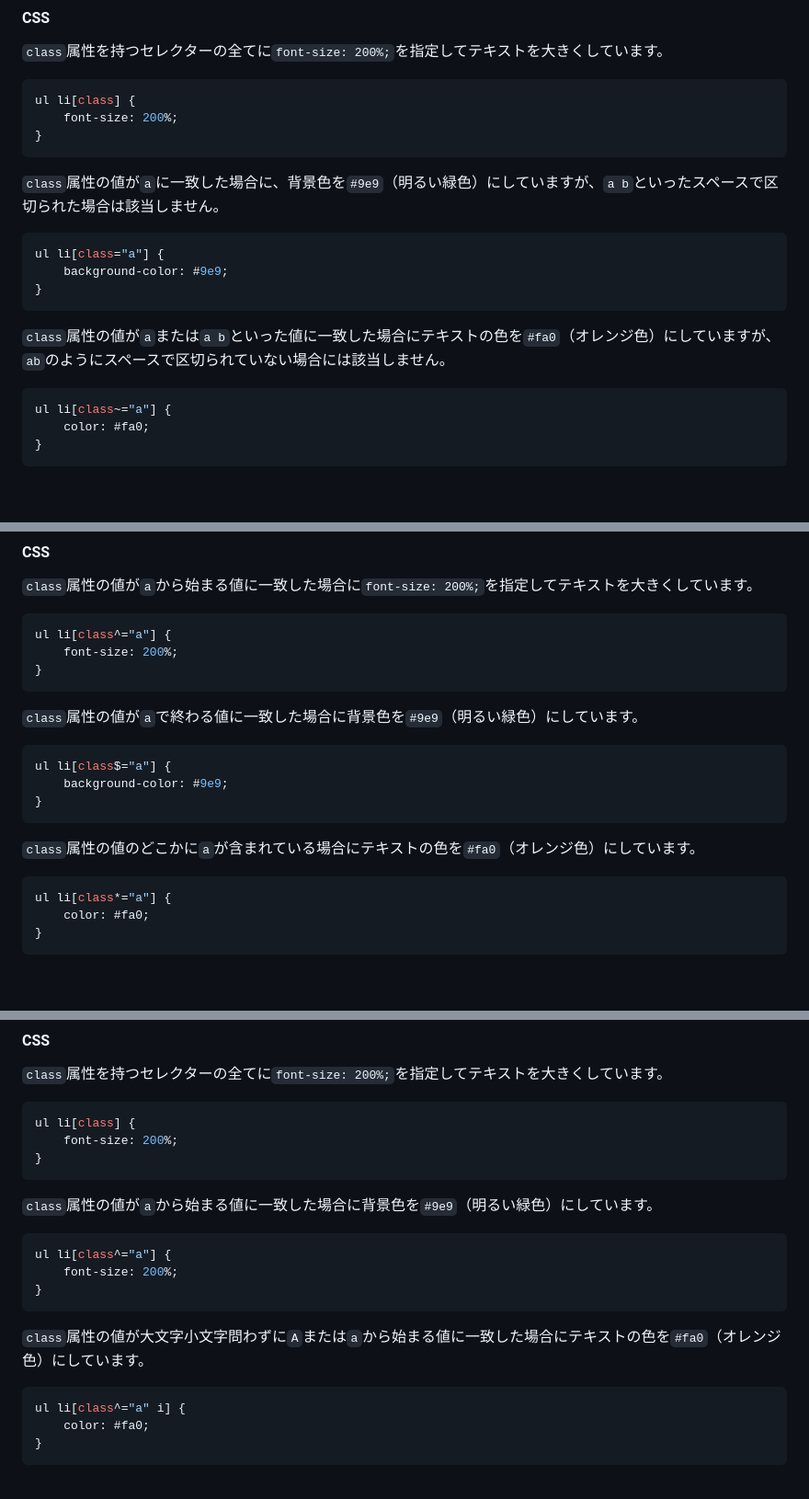
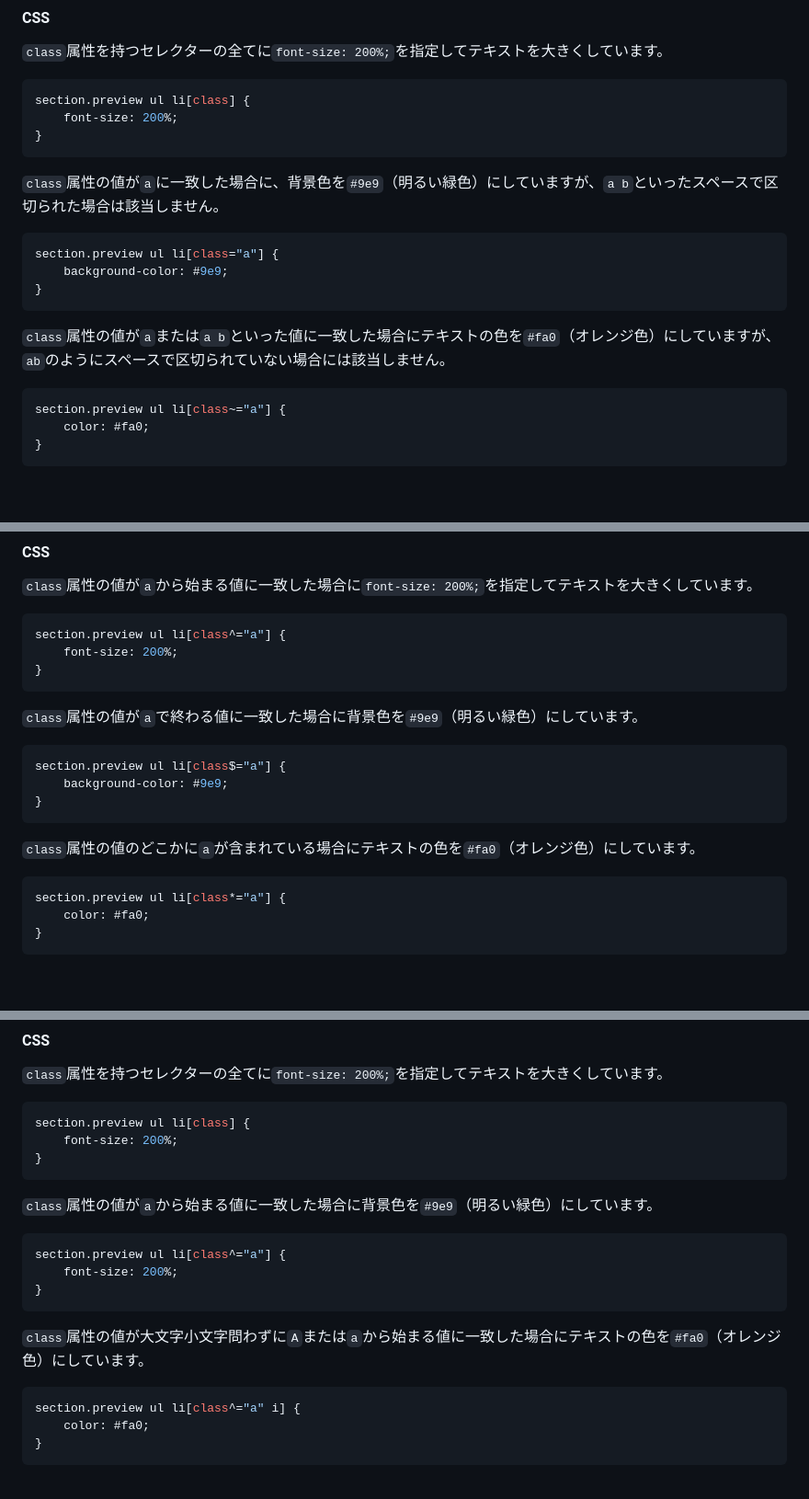
Before and after one commit to YScyber/attribute-selector, a Markdown page: README.md, 3 parts joined by grey strips. Shown: that part at 92% size. Rendered like a GitHub page.

Commit message:
CSSのコードを修正

````diff
--- a/README.md
+++ b/README.md
@@ -65,7 +65,7 @@ section.preview ul li {
 `class`属性を持つセレクターの全てに`font-size: 200%;`を指定してテキストを大きくしています。
 
 ```css
-ul li[class] {
+section.preview ul li[class] {
     font-size: 200%;
 }
 ```
@@ -73,14 +73,14 @@ ul li[class] {
 `class`属性の値が`a`に一致した場合に、背景色を`#9e9`（明るい緑色）にしていますが、`a b`といったスペースで区切られた場合は該当しません。
 
 ```css
-ul li[class="a"] {
+section.preview ul li[class="a"] {
     background-color: #9e9;
 }
 ```
 `class`属性の値が`a`または`a b`といった値に一致した場合にテキストの色を`#fa0`（オレンジ色）にしていますが、`ab`のようにスペースで区切られていない場合には該当しません。
 
 ```css
-ul li[class~="a"] {
+section.preview ul li[class~="a"] {
     color: #fa0;
 }
 ```
@@ -108,7 +108,7 @@ ul li[class~="a"] {
 `class`属性の値が`a`から始まる値に一致した場合に`font-size: 200%;`を指定してテキストを大きくしています。
 
 ```css
-ul li[class^="a"] {
+section.preview ul li[class^="a"] {
     font-size: 200%;
 }
 ```
@@ -116,7 +116,7 @@ ul li[class^="a"] {
 `class`属性の値が`a`で終わる値に一致した場合に背景色を`#9e9`（明るい緑色）にしています。
 
 ```css
-ul li[class$="a"] {
+section.preview ul li[class$="a"] {
     background-color: #9e9;
 }
 ```
@@ -124,7 +124,7 @@ ul li[class$="a"] {
 `class`属性の値のどこかに`a`が含まれている場合にテキストの色を`#fa0`（オレンジ色）にしています。
 
 ```css
-ul li[class*="a"] {
+section.preview ul li[class*="a"] {
     color: #fa0;
 }
 ```
@@ -152,7 +152,7 @@ ul li[class*="a"] {
 `class`属性を持つセレクターの全てに`font-size: 200%;`を指定してテキストを大きくしています。
 
 ```css
-ul li[class] {
+section.preview ul li[class] {
     font-size: 200%;
 }
 ```
@@ -160,7 +160,7 @@ ul li[class] {
 `class`属性の値が`a`から始まる値に一致した場合に背景色を`#9e9`（明るい緑色）にしています。
 
 ```css
-ul li[class^="a"] {
+section.preview ul li[class^="a"] {
     font-size: 200%;
 }
 ```
@@ -168,7 +168,7 @@ ul li[class^="a"] {
 `class`属性の値が大文字小文字問わずに`A`または`a`から始まる値に一致した場合にテキストの色を`#fa0`（オレンジ色）にしています。
 
 ```css
-ul li[class^="a" i] {
+section.preview ul li[class^="a" i] {
     color: #fa0;
 }
 ```
````
